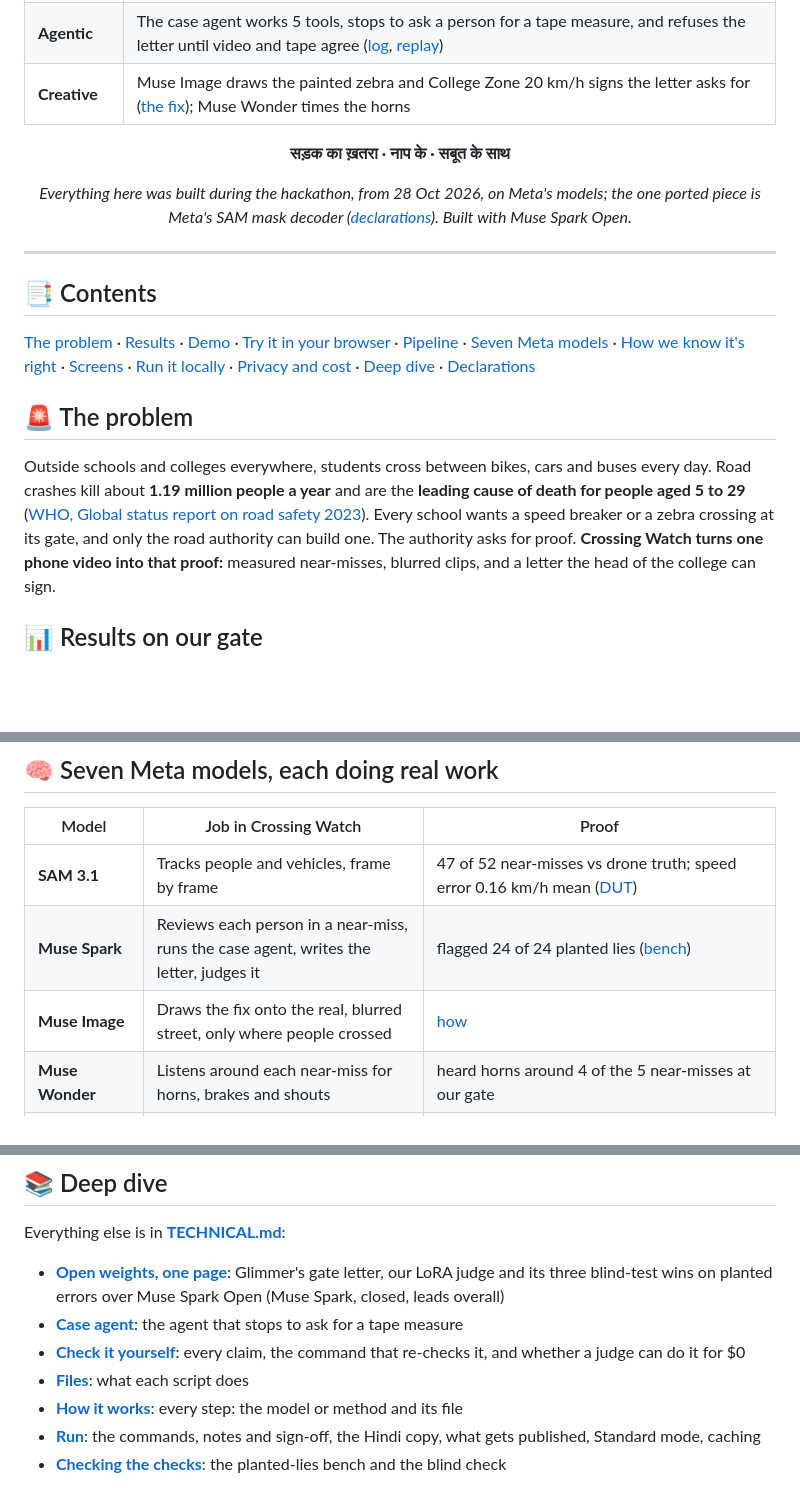
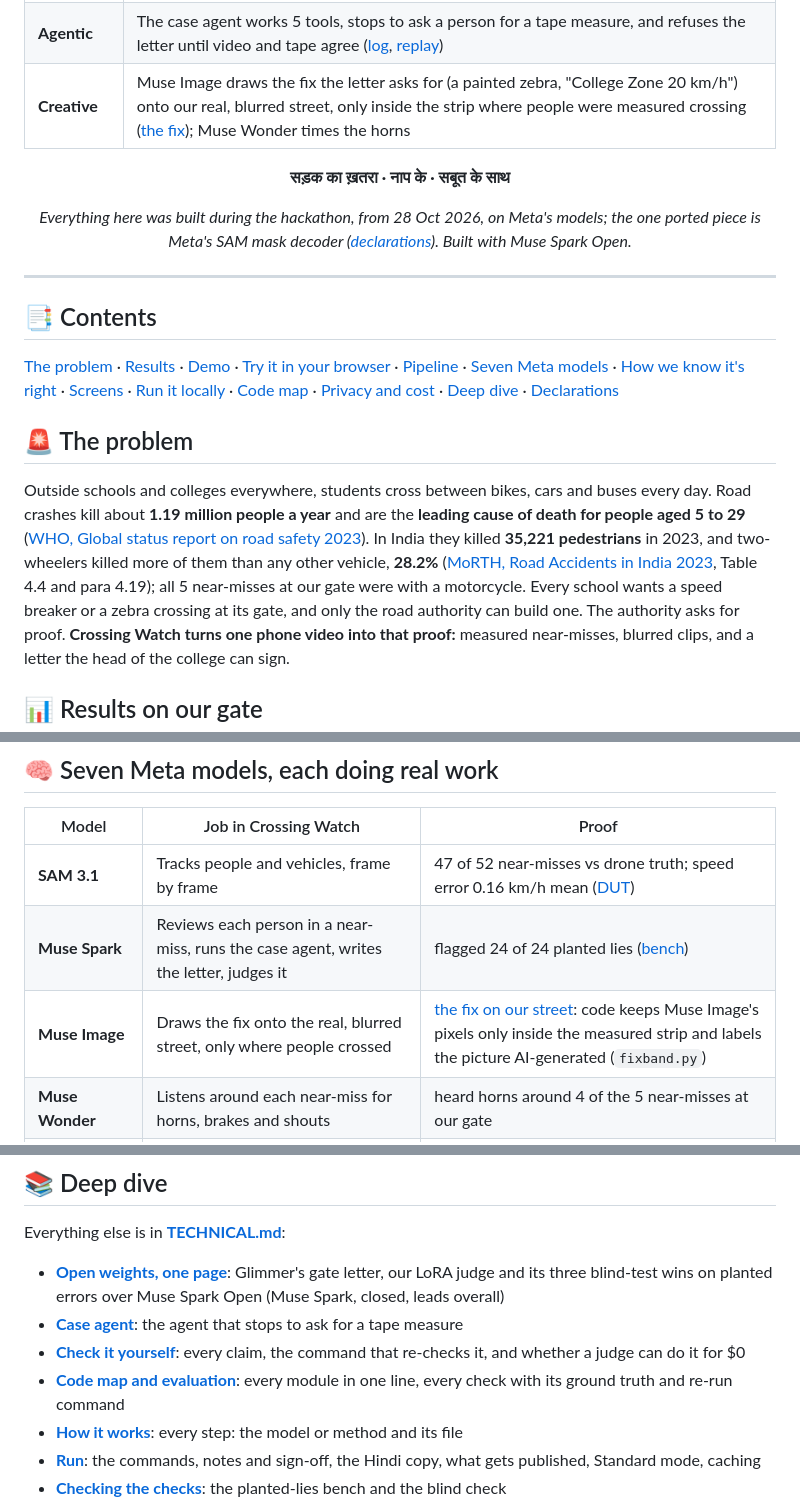
Before and after one commit to shaunmortal/crossing-watch, a Markdown page: README.md, 3 parts joined by grey strips. GitHub-like rendering; blank space fills up the shorter version.

```diff
--- a/README.md
+++ b/README.md
@@ -23,7 +23,7 @@
 | **Demo** | The [2:45 video](https://youtu.be/9QSc-Urqpr4); the [Live Explorer](https://crossingwatch.xyz/explorer/): switch Muse Spark's review off and on and watch 75 alarms become 5; the [live run's full log](provenance/live-run-2026-11-03/README.md); the [case agent live on camera](provenance/agent-live-2026-11-04/README.md) |
 | **Open Weights** | Every reasoning step of our gate case on open weights, same 5 near-misses and 51 people ([run](provenance/open-gate-2026-11-04/README.md)); our LoRA-tuned Glimmer judge beats Muse Spark Open on Kaggle's free 2 x T4, **81 vs 49, p 0.006**; the LoRA takes base Glimmer from **781** to **1,163** right on the same 1,210 blind rows, in about 35 output tokens a verdict instead of about 8,000 (most of base's misses are verdicts still reasoning at the cap) ([one page](OPEN_WEIGHTS.md), [run](GATES.md#base-glimmer-against-the-tuned-judge-result-wed-4-nov-2026-run-2013-2127-ist)); adapter public on Hugging Face with every sha256; four Fireworks training session ids, a response id on every served row, Kaggle's own run log; re-score in one command, no key ([verifier checklist](OPEN_WEIGHTS.md)) |
 | **Agentic** | The case agent works 5 tools, stops to ask a person for a tape measure, and refuses the letter until video and tape agree ([log](provenance/gate-agent-2026-11-02/agent_log.jsonl), [replay](https://crossingwatch.xyz/app/#s3)) |
-| **Creative** | Muse Image draws the painted zebra and College Zone 20 km/h signs the letter asks for ([the fix](docs/story/09-fix.jpg)); Muse Wonder times the horns |
+| **Creative** | Muse Image draws the fix the letter asks for (a painted zebra, "College Zone 20 km/h") onto our real, blurred street, only inside the strip where people were measured crossing ([the fix](docs/readme/fix-band.jpg)); Muse Wonder times the horns |
 
 **सड़क का ख़तरा · नाप के · सबूत के साथ**
 
@@ -35,13 +35,16 @@
 
 ## 📑 Contents
 
-[The problem](#-the-problem) · [Results](#-results-on-our-gate) · [Demo](#-demo) · [Try it in your browser](#-try-it-in-your-browser) · [Pipeline](#-pipeline) · [Seven Meta models](#-seven-meta-models-each-doing-real-work) · [How we know it's right](#-how-we-know-its-right) · [Screens](#-screens) · [Run it locally](#-run-it-locally) · [Privacy and cost](#-privacy-and-cost) · [Deep dive](#-deep-dive) · [Declarations](#declarations)
+[The problem](#-the-problem) · [Results](#-results-on-our-gate) · [Demo](#-demo) · [Try it in your browser](#-try-it-in-your-browser) · [Pipeline](#-pipeline) · [Seven Meta models](#-seven-meta-models-each-doing-real-work) · [How we know it's right](#-how-we-know-its-right) · [Screens](#-screens) · [Run it locally](#-run-it-locally) · [Code map](#-code-map) · [Privacy and cost](#-privacy-and-cost) · [Deep dive](#-deep-dive) · [Declarations](#declarations)
 
 ## 🚨 The problem
 
 Outside schools and colleges everywhere, students cross between bikes, cars and buses every day. Road crashes kill about
 **1.19 million people a year** and are the **leading cause of death for people aged 5 to 29** ([WHO, Global status report
-on road safety 2023](https://www.who.int/publications/i/item/9789240086517)). Every school wants a speed breaker or a zebra
+on road safety 2023](https://www.who.int/publications/i/item/9789240086517)). In India they killed **35,221 pedestrians**
+in 2023, and two-wheelers killed more of them than any other vehicle, **28.2%** ([MoRTH, Road Accidents in India
+2023](https://data.opencity.in/dataset/road-accidents-in-india-2023), Table 4.4 and para 4.19); all 5 near-misses at our
+gate were with a motorcycle. Every school wants a speed breaker or a zebra
 crossing at its gate, and only the road authority can build one. The authority asks for proof. **Crossing Watch turns one
 phone video into that proof:** measured near-misses, blurred clips, and a letter the head of the college can sign.
 
@@ -118,7 +121,7 @@ flowchart TD
 |---|---|---|
 | **SAM 3.1** | Tracks people and vehicles, frame by frame | 47 of 52 near-misses vs drone truth; speed error 0.16 km/h mean ([DUT](TECHNICAL.md#end-to-end-against-ground-truth-dut)) |
 | **Muse Spark** | Reviews each person in a near-miss, runs the case agent, writes the letter, judges it | flagged 24 of 24 planted lies ([bench](TECHNICAL.md#checking-the-checks)) |
-| **Muse Image** | Draws the fix onto the real, blurred street, only where people crossed | [how](TECHNICAL.md#how-it-works) |
+| **Muse Image** | Draws the fix onto the real, blurred street, only where people crossed | [the fix on our street](docs/readme/fix-band.jpg): code keeps Muse Image's pixels only inside the measured strip and labels the picture AI-generated (`fixband.py`) |
 | **Muse Wonder** | Listens around each near-miss for horns, brakes and shouts | heard horns around 4 of the 5 near-misses at our gate |
 | **Muse Voice Transcribe** | Finds human speech in each clip's sound so it can be silenced before publishing; the horn stays | no speech in our five clips, so every clip keeps its full road sound ([how](TECHNICAL.md#how-it-works)) |
 | **Muse Glimmer 30B** · open weights | Wrote a full letter for our real gate on a free Kaggle GPU; our LoRA fine-tune judges letters ([adapter on Hugging Face](https://huggingface.co/shaunmortal/crossing-watch-glimmer-judge-v6)); as the crop reviewer it made the same keep/remove call as Muse Spark on all 32 people at our gate ([review](provenance/glimmer-vision-review-2026-11-04/README.md)) | letter in **276 s, first try**; tuned judge **wins 3 pre-registered blind tests on planted errors** vs Muse Spark Open, Muse Spark (closed) leads overall ([one page](OPEN_WEIGHTS.md)); served on Fireworks, read our real letter 6 of 6 times, no unsupported claim ([record](provenance/glimmer-judge-lora-v6/live/gate-letter-judge.json)); runs free on Kaggle's 2 x T4 too and beats Spark Open again (81 vs 49, p 0.006, [score](provenance/glimmer-judge-lora-v6/kaggle/score.json)) |
@@ -184,7 +203,7 @@ Everything else is in **[TECHNICAL.md](TECHNICAL.md)**:
 - **[Open weights, one page](OPEN_WEIGHTS.md)**: Glimmer's gate letter, our LoRA judge and its three blind-test wins on planted errors over Muse Spark Open (Muse Spark, closed, leads overall)
 - **[Case agent](TECHNICAL.md#case-agent-it-stops-to-ask-for-a-tape-measure)**: the agent that stops to ask for a tape measure
 - **[Check it yourself](TECHNICAL.md#check-it-yourself)**: every claim, the command that re-checks it, and whether a judge can do it for $0
-- **[Files](TECHNICAL.md#files)**: what each script does
+- **[Code map and evaluation](ARCHITECTURE.md)**: every module in one line, every check with its ground truth and re-run command
 - **[How it works](TECHNICAL.md#how-it-works)**: every step: the model or method and its file
 - **[Run](TECHNICAL.md#run)**: the commands, notes and sign-off, the Hindi copy, what gets published, Standard mode, caching
 - **[Checking the checks](TECHNICAL.md#checking-the-checks)**: the planted-lies bench and the blind check
```
Also changed, not shown: other parts of README.md (+19 -3 lines), ARCHITECTURE.md (added, +163 -0 lines), JUDGES.md (+1 -0 lines), TECHNICAL.md (+2 -10 lines), docs/readme/fix-band.jpg (added), 1 other file.
